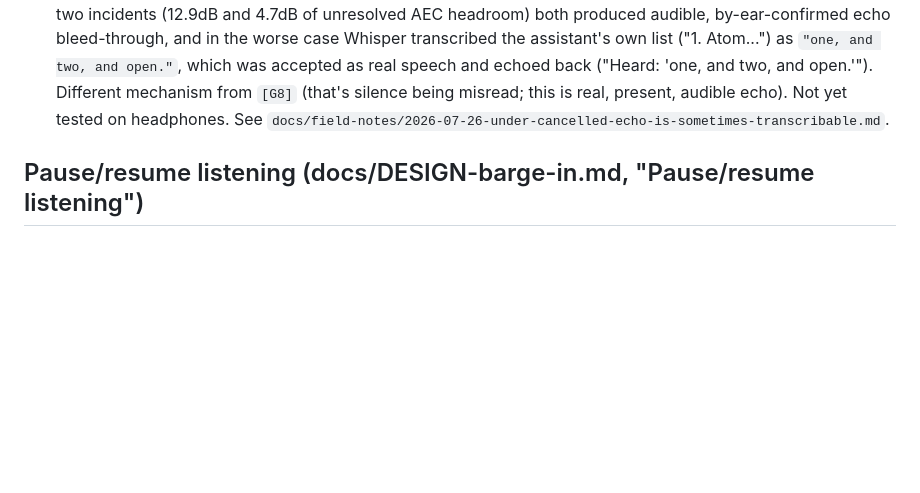
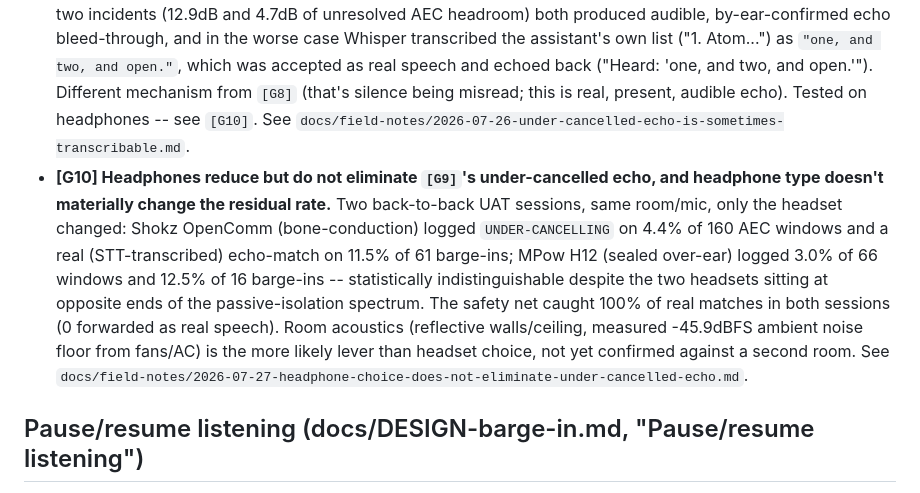
Before and after one commit to LegionForge/convobox, a Markdown page: docs/UAT-checklist.md, the part around the change. Rendered like a GitHub page; blank space fills up the shorter version.

```diff
--- a/docs/UAT-checklist.md
+++ b/docs/UAT-checklist.md
@@ -636,8 +636,22 @@ did).
   ("1. Atom...") as `"one, and two, and open."`, which was accepted as
   real speech and echoed back ("Heard: 'one, and two, and open.'").
   Different mechanism from `[G8]` (that's silence being misread; this is
-  real, present, audible echo). Not yet tested on headphones. See
+  real, present, audible echo). Tested on headphones -- see `[G10]`. See
   `docs/field-notes/2026-07-26-under-cancelled-echo-is-sometimes-transcribable.md`.
+- **[G10] Headphones reduce but do not eliminate `[G9]`'s under-cancelled
+  echo, and headphone type doesn't materially change the residual rate.**
+  Two back-to-back UAT sessions, same room/mic, only the headset changed:
+  Shokz OpenComm (bone-conduction) logged `UNDER-CANCELLING` on 4.4% of
+  160 AEC windows and a real (STT-transcribed) echo-match on 11.5% of 61
+  barge-ins; MPow H12 (sealed over-ear) logged 3.0% of 66 windows and
+  12.5% of 16 barge-ins -- statistically indistinguishable despite the
+  two headsets sitting at opposite ends of the passive-isolation
+  spectrum. The safety net caught 100% of real matches in both sessions
+  (0 forwarded as real speech). Room acoustics (reflective walls/ceiling,
+  measured -45.9dBFS ambient noise floor from fans/AC) is the more
+  likely lever than headset choice, not yet confirmed against a second
+  room. See
+  `docs/field-notes/2026-07-27-headphone-choice-does-not-eliminate-under-cancelled-echo.md`.
 
 ## Pause/resume listening (docs/DESIGN-barge-in.md, "Pause/resume listening")
 
```
Also changed, not shown: docs/field-notes/2026-07-27-headphone-choice-does-not-eliminate-under-cancelled-echo.md (added, +198 -0 lines).
